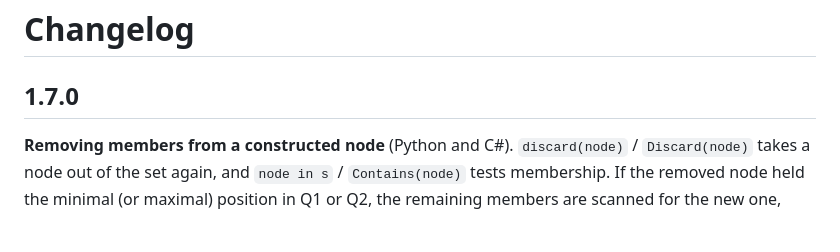
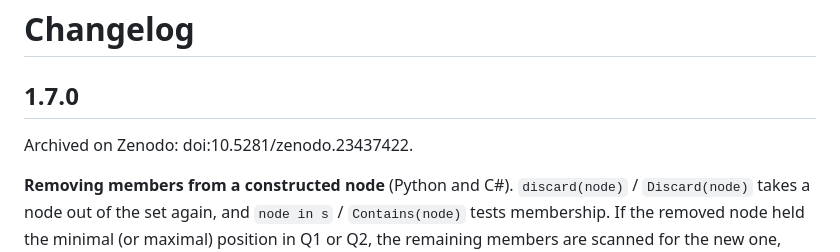
Before and after one commit to EnisOlgac/DTree, a Markdown page: CHANGELOG.md, the part around the change. Rendered like a GitHub page; blank space fills up the shorter version.

```diff
--- a/CHANGELOG.md
+++ b/CHANGELOG.md
@@ -1,6 +1,8 @@
 # Changelog
 
 ## 1.7.0
+
+Archived on Zenodo: doi:10.5281/zenodo.23437422.
 
 **Removing members from a constructed node** (Python and C#). `discard(node)` / `Discard(node)` takes a node out of the set again, and `node in s` / `Contains(node)` tests membership. If the removed node held the minimal (or maximal) position in Q1 or Q2, the remaining members are scanned for the new one, O(k); `UMin` also rebuilds its list of topmost members when one of them is removed. With this, the collapsed nodes of a tree view can be kept as one `UMin` across expand and collapse. Listed as an open point by Enis Olgac.
 
```
Also changed, not shown: README.md (+1 -1 lines).
